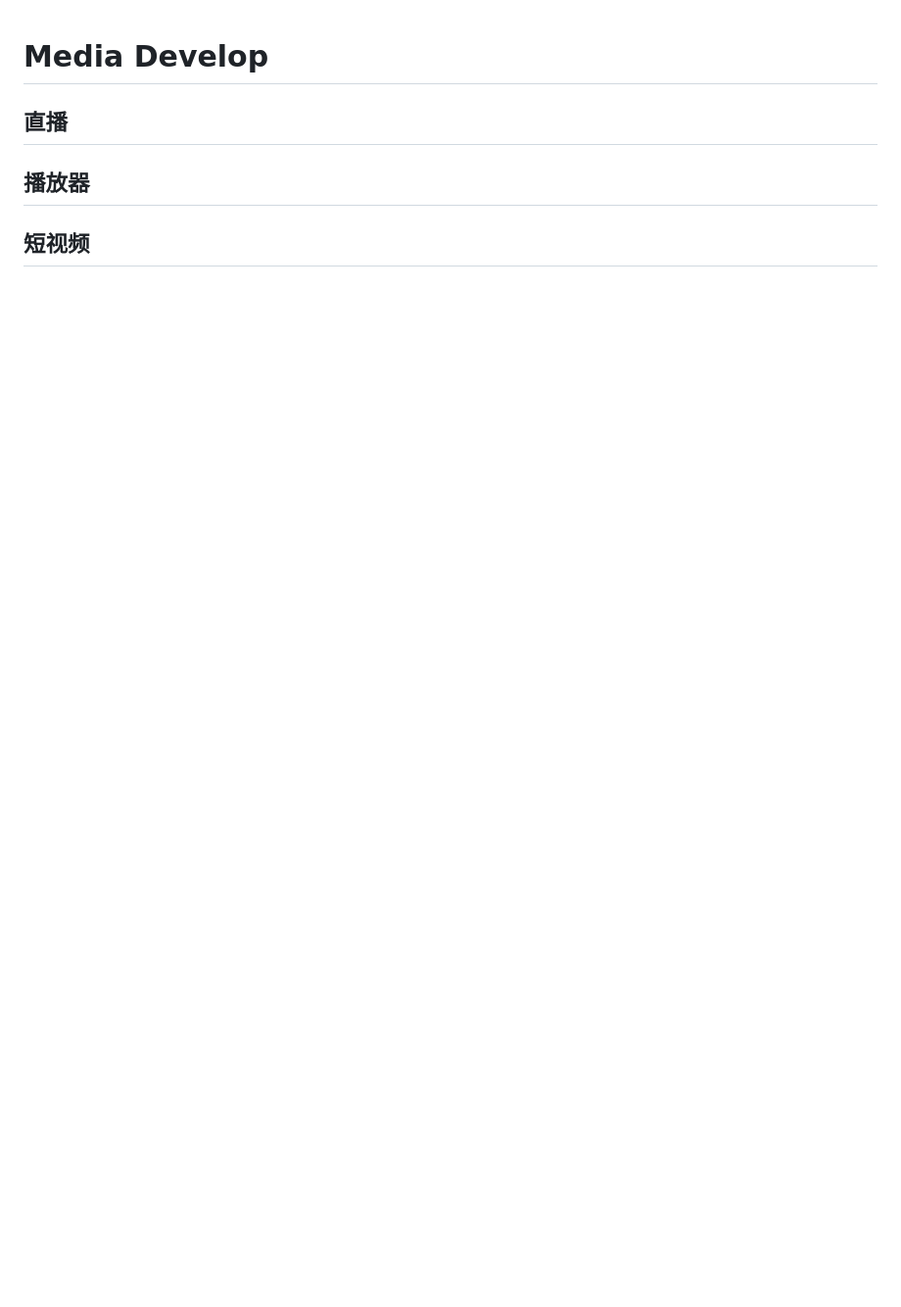
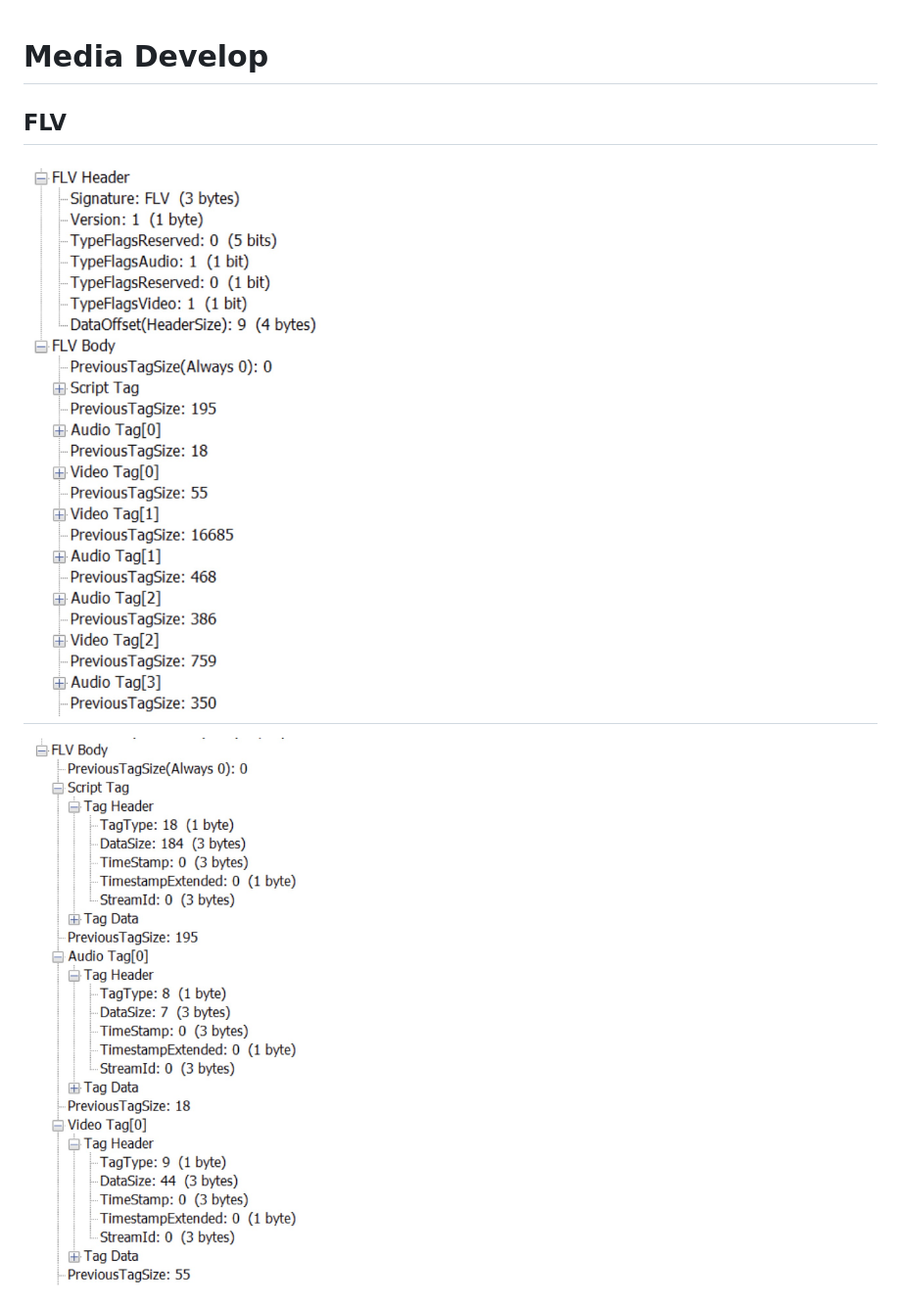
Before and after one commit to zy3274311/zy3274311.github.io, a Markdown page: media/Media Develop.md, the part around the change printed below. Shown: that part at 98% size. Drawn GitHub-style; pictures changed too: media/assets/1651936757845.jpg (added), media/assets/1651936800051.jpg (added); blank space fills up the shorter version.

```diff
--- a/media/Media Develop.md
+++ b/media/Media Develop.md
@@ -1,8 +1,8 @@
 # Media Develop
 
-## 直播
+## FLV
 
-## 播放器
+## ![1651936757845](assets/1651936757845.jpg)
 
-## 短视频
+![1651936800051](assets/1651936800051.jpg)
 
```
Also changed, not shown: other parts of media/Media Develop.md (+60 -1 lines), media/assets/1651937252099.jpg (added), media/assets/1651938225569.jpg (added), 2 other files.
